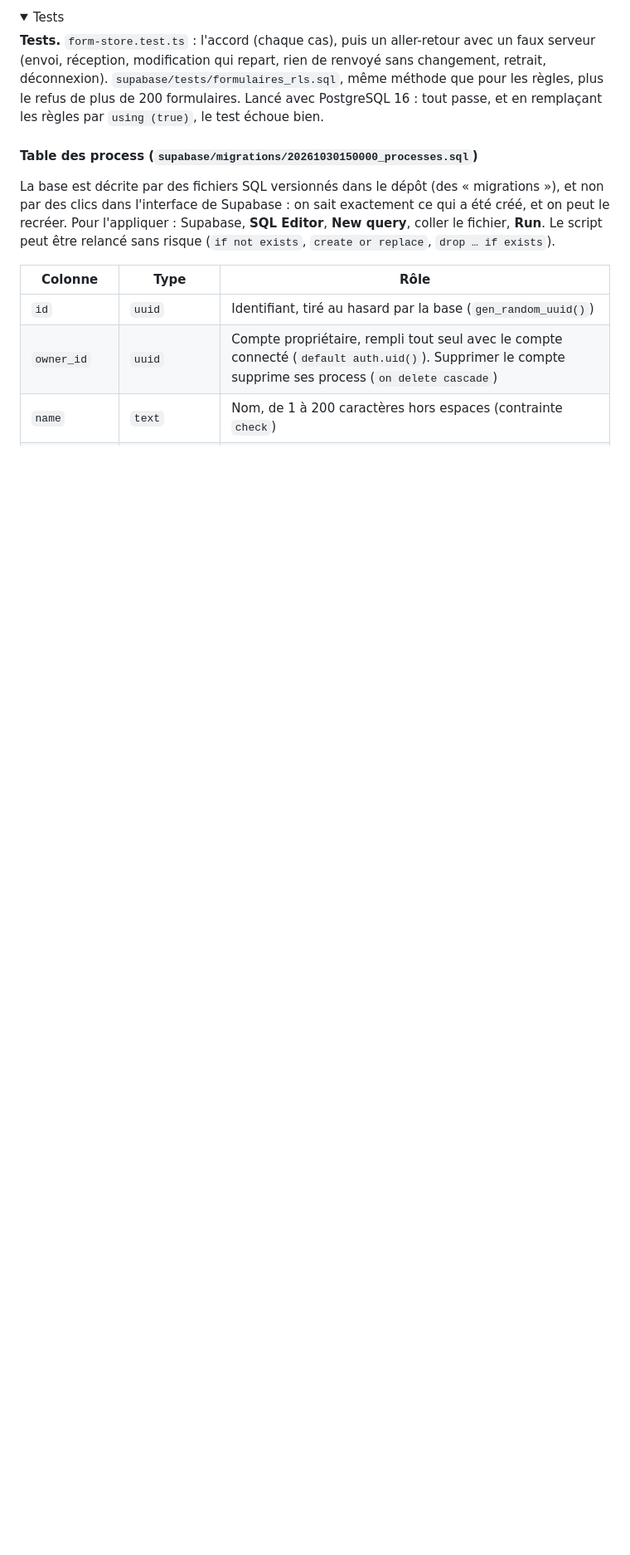
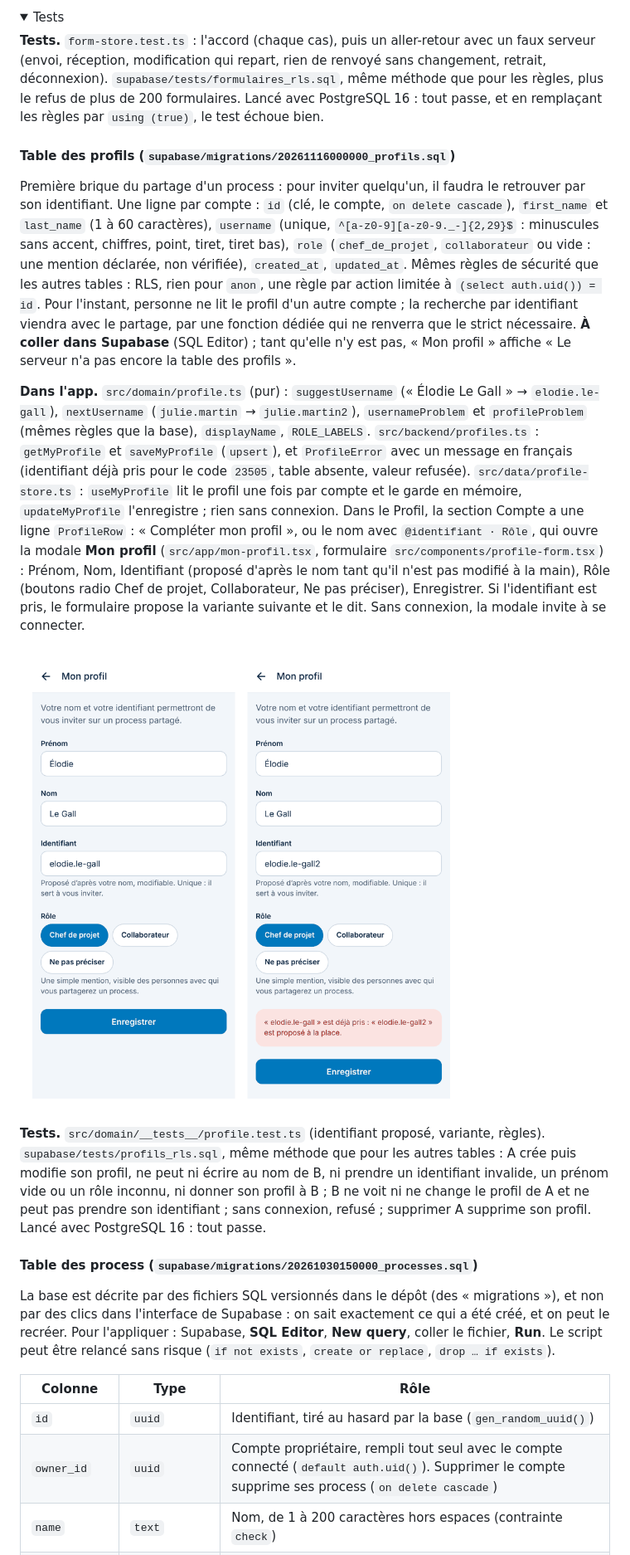
Before and after one commit to mloick/SIMUFLOW, a Markdown page: docs/technique.md, the part around one of its changes. Shown at 83% size. Drawn GitHub-style; pictures changed too: docs/captures/etape-38-mon-profil.png (added); folded sections open; blank space fills up the shorter version.

```diff
--- a/docs/technique.md
+++ b/docs/technique.md
@@ -1000,6 +1000,16 @@ Même forme que la table des règles : une ligne par compte, `owner_id` (clé, `
 
 </details>
 
+#### Table des profils (`supabase/migrations/20261116000000_profils.sql`)
+
+Première brique du partage d'un process : pour inviter quelqu'un, il faudra le retrouver par son identifiant. Une ligne par compte : `id` (clé, le compte, `on delete cascade`), `first_name` et `last_name` (1 à 60 caractères), `username` (unique, `^[a-z0-9][a-z0-9._-]{2,29}$` : minuscules sans accent, chiffres, point, tiret, tiret bas), `role` (`chef_de_projet`, `collaborateur` ou vide : une mention déclarée, non vérifiée), `created_at`, `updated_at`. Mêmes règles de sécurité que les autres tables : RLS, rien pour `anon`, une règle par action limitée à `(select auth.uid()) = id`. Pour l'instant, personne ne lit le profil d'un autre compte ; la recherche par identifiant viendra avec le partage, par une fonction dédiée qui ne renverra que le strict nécessaire. **À coller dans Supabase** (SQL Editor) ; tant qu'elle n'y est pas, « Mon profil » affiche « Le serveur n'a pas encore la table des profils ».
+
+**Dans l'app.** `src/domain/profile.ts` (pur) : `suggestUsername` (« Élodie Le Gall » → `elodie.le-gall`), `nextUsername` (`julie.martin` → `julie.martin2`), `usernameProblem` et `profileProblem` (mêmes règles que la base), `displayName`, `ROLE_LABELS`. `src/backend/profiles.ts` : `getMyProfile` et `saveMyProfile` (`upsert`), et `ProfileError` avec un message en français (identifiant déjà pris pour le code `23505`, table absente, valeur refusée). `src/data/profile-store.ts` : `useMyProfile` lit le profil une fois par compte et le garde en mémoire, `updateMyProfile` l'enregistre ; rien sans connexion. Dans le Profil, la section Compte a une ligne `ProfileRow` : « Compléter mon profil », ou le nom avec `@identifiant · Rôle`, qui ouvre la modale **Mon profil** (`src/app/mon-profil.tsx`, formulaire `src/components/profile-form.tsx`) : Prénom, Nom, Identifiant (proposé d'après le nom tant qu'il n'est pas modifié à la main), Rôle (boutons radio Chef de projet, Collaborateur, Ne pas préciser), Enregistrer. Si l'identifiant est pris, le formulaire propose la variante suivante et le dit. Sans connexion, la modale invite à se connecter.
+
+![Mon profil : l'identifiant proposé d'après le nom, puis un identifiant déjà pris et la variante proposée](captures/etape-38-mon-profil.png)
+
+**Tests.** `src/domain/__tests__/profile.test.ts` (identifiant proposé, variante, règles). `supabase/tests/profils_rls.sql`, même méthode que pour les autres tables : A crée puis modifie son profil, ne peut ni écrire au nom de B, ni prendre un identifiant invalide, un prénom vide ou un rôle inconnu, ni donner son profil à B ; B ne voit ni ne change le profil de A et ne peut pas prendre son identifiant ; sans connexion, refusé ; supprimer A supprime son profil. Lancé avec PostgreSQL 16 : tout passe.
+
 #### Table des process (`supabase/migrations/20261030150000_processes.sql`)
 
 La base est décrite par des fichiers SQL versionnés dans le dépôt (des « migrations »), et non par des clics dans l'interface de Supabase : on sait exactement ce qui a été créé, et on peut le recréer. Pour l'appliquer : Supabase, **SQL Editor**, **New query**, coller le fichier, **Run**. Le script peut être relancé sans risque (`if not exists`, `create or replace`, `drop … if exists`).
```
Also changed, not shown: other parts of docs/technique.md (+1 -1 lines), docs/fonctionnalites.md (+4 -0 lines), docs/securite.md (+5 -4 lines), 11 other files.
